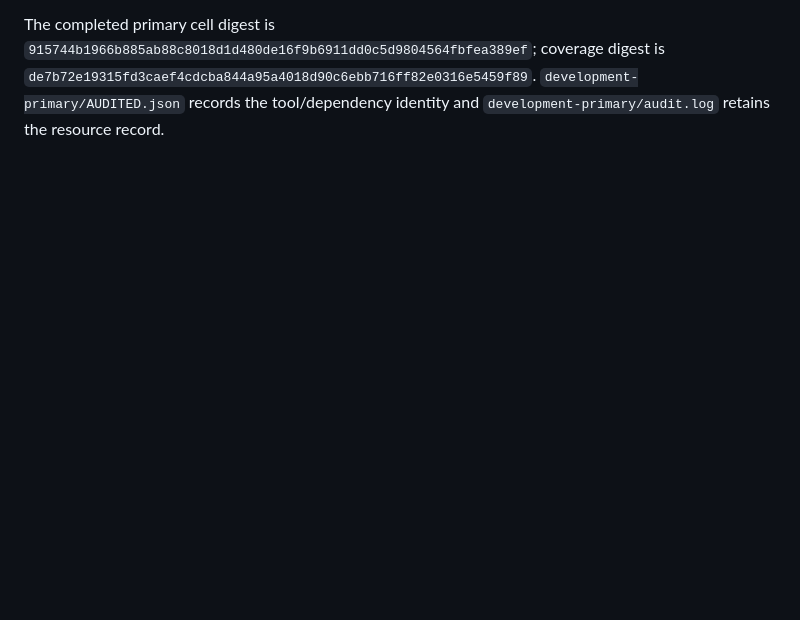
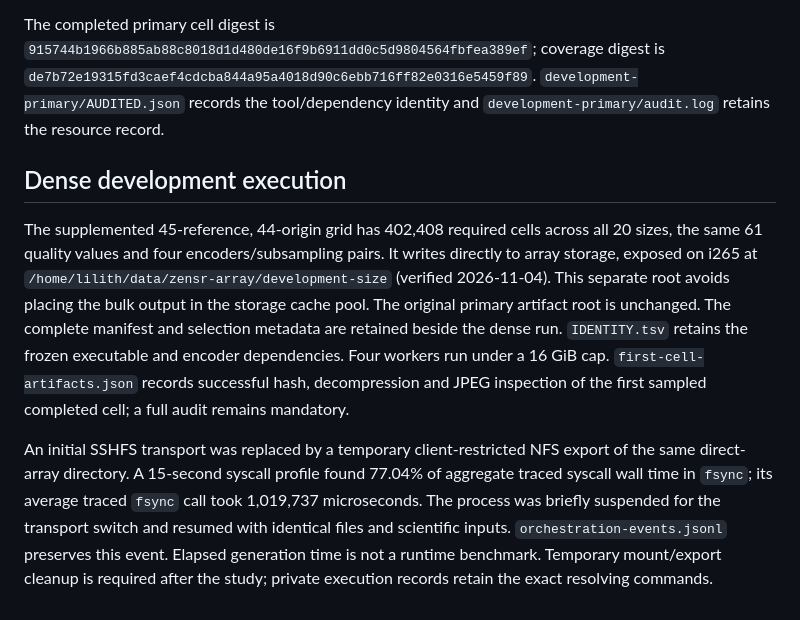
Before and after one commit to imazen/zensr, a Markdown page: benchmarks/publication_routing_2026-11-04.pointer.md, the part around the change. Rendered like a GitHub page; blank space fills up the shorter version.

Commit message:
docs: record direct-array dense routing execution

```diff
--- a/benchmarks/publication_routing_2026-11-04.pointer.md
+++ b/benchmarks/publication_routing_2026-11-04.pointer.md
@@ -131,3 +131,25 @@ coverage digest is
 `de7b72e19315fd3caef4cdcba844a95a4018d90c6ebb716ff82e0316e5459f89`.
 `development-primary/AUDITED.json` records the tool/dependency identity and
 `development-primary/audit.log` retains the resource record.
+
+## Dense development execution
+
+The supplemented 45-reference, 44-origin grid has 402,408 required cells across
+all 20 sizes, the same 61 quality values and four encoders/subsampling pairs.
+It writes directly to array storage, exposed on i265 at
+`/home/lilith/data/zensr-array/development-size` (verified 2026-11-04).
+This separate root avoids placing the bulk output in the storage cache pool.
+The original primary artifact root is unchanged. The complete manifest and
+selection metadata are retained beside the dense run. `IDENTITY.tsv` retains
+the frozen executable and encoder dependencies. Four workers run under a 16 GiB
+cap. `first-cell-artifacts.json` records successful hash, decompression and JPEG
+inspection of the first sampled completed cell; a full audit remains mandatory.
+
+An initial SSHFS transport was replaced by a temporary client-restricted NFS
+export of the same direct-array directory. A 15-second syscall profile found
+77.04% of aggregate traced syscall wall time in `fsync`; its average traced
+`fsync` call took 1,019,737 microseconds. The process was briefly suspended for
+the transport switch and resumed with identical files and scientific inputs.
+`orchestration-events.jsonl` preserves this event. Elapsed generation time is
+not a runtime benchmark. Temporary mount/export cleanup is required after the
+study; private execution records retain the exact resolving commands.
```
